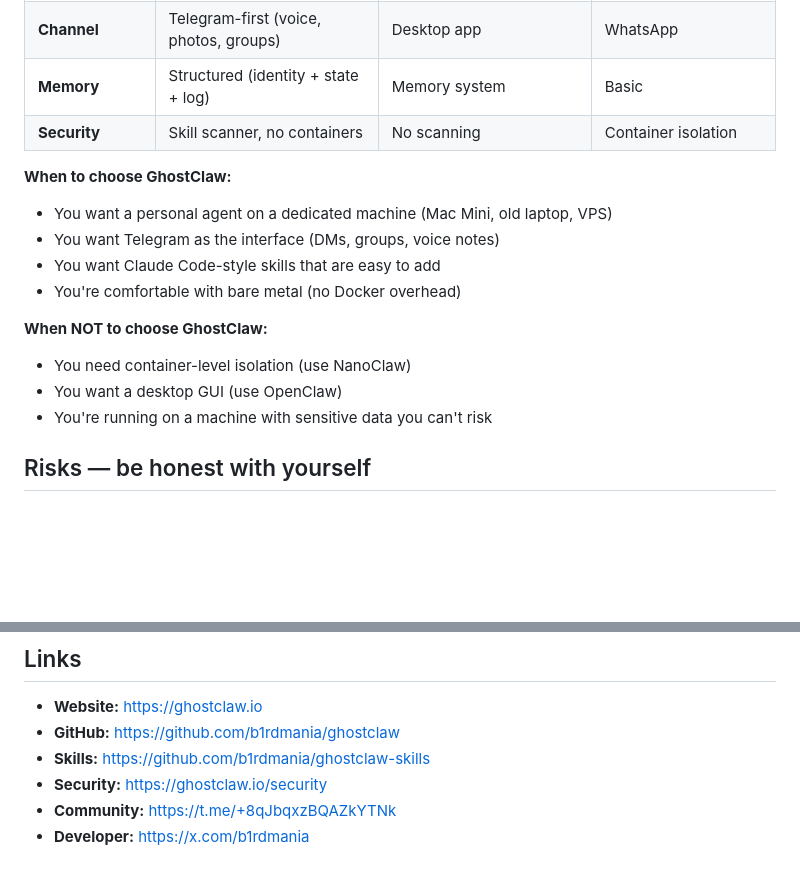
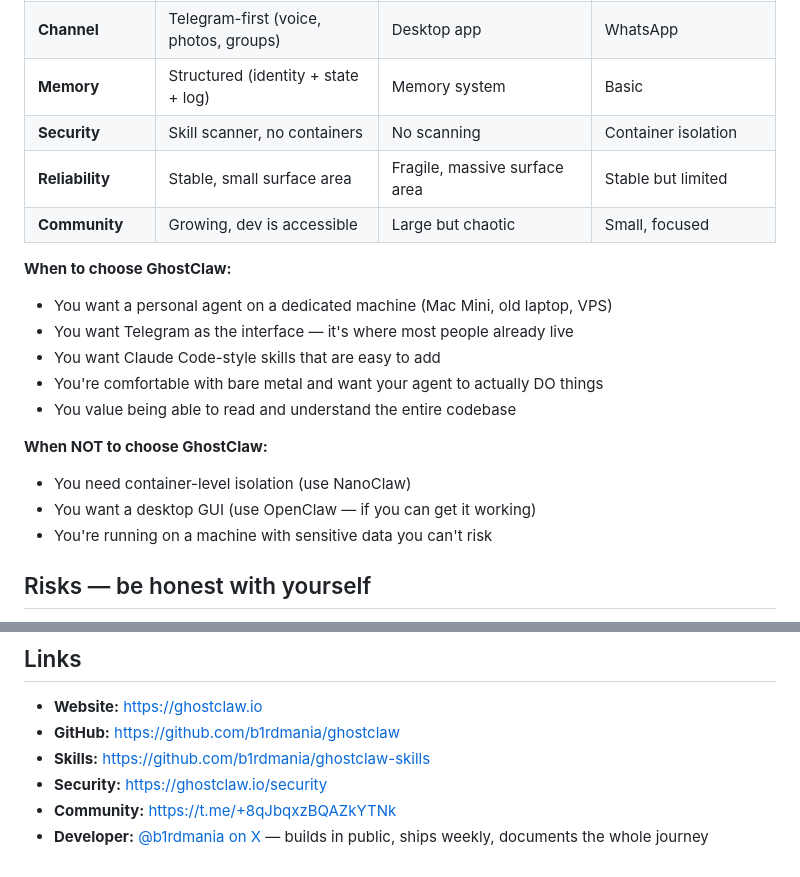
Before and after one commit to b1rdmania/ghostclaw-site, a Markdown page: learn.md, 2 parts joined by grey strips. Drawn GitHub-style; blank space fills up the shorter version.

```diff
--- a/learn.md
+++ b/learn.md
@@ -34,16 +61,19 @@ It's a fork of NanoClaw (elegant, container-based) with OpenClaw-style freedom (
 | **Channel** | Telegram-first (voice, photos, groups) | Desktop app | WhatsApp |
 | **Memory** | Structured (identity + state + log) | Memory system | Basic |
 | **Security** | Skill scanner, no containers | No scanning | Container isolation |
+| **Reliability** | Stable, small surface area | Fragile, massive surface area | Stable but limited |
+| **Community** | Growing, dev is accessible | Large but chaotic | Small, focused |
 
 **When to choose GhostClaw:**
 - You want a personal agent on a dedicated machine (Mac Mini, old laptop, VPS)
-- You want Telegram as the interface (DMs, groups, voice notes)
+- You want Telegram as the interface — it's where most people already live
 - You want Claude Code-style skills that are easy to add
-- You're comfortable with bare metal (no Docker overhead)
+- You're comfortable with bare metal and want your agent to actually DO things
+- You value being able to read and understand the entire codebase
 
 **When NOT to choose GhostClaw:**
 - You need container-level isolation (use NanoClaw)
-- You want a desktop GUI (use OpenClaw)
+- You want a desktop GUI (use OpenClaw — if you can get it working)
 - You're running on a machine with sensitive data you can't risk
 
 ## Risks — be honest with yourself
@@ -130,4 +160,4 @@ Then type `/setup-ghostclaw` — Claude reads the project and walks you through
 - **Skills:** https://github.com/b1rdmania/ghostclaw-skills
 - **Security:** https://ghostclaw.io/security
 - **Community:** https://t.me/+8qJbqxzBQAZkYTNk
-- **Developer:** https://x.com/b1rdmania
+- **Developer:** [@b1rdmania on X](https://x.com/b1rdmania) — builds in public, ships weekly, documents the whole journey
```
Also changed, not shown: other parts of learn.md (+32 -5 lines).
